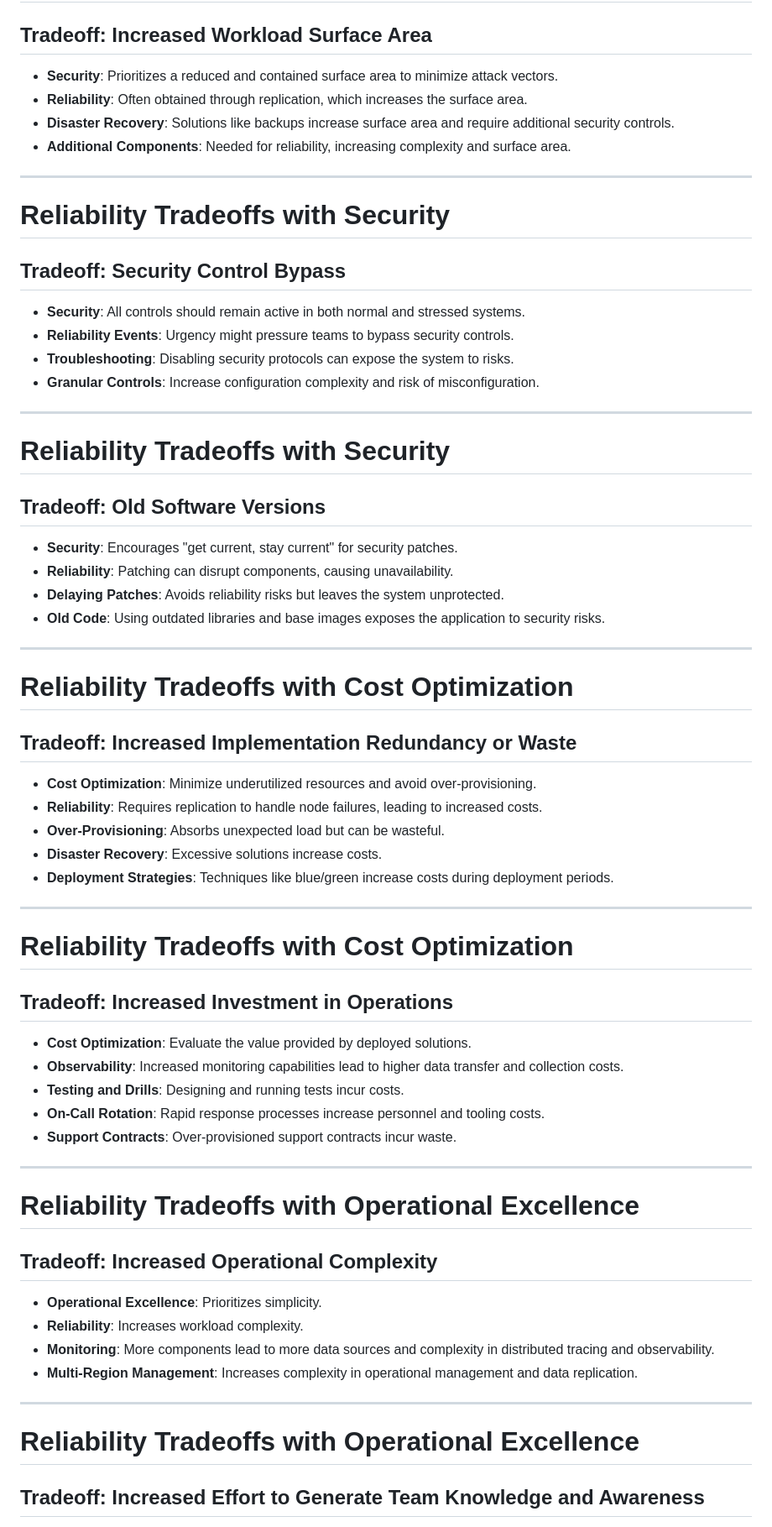
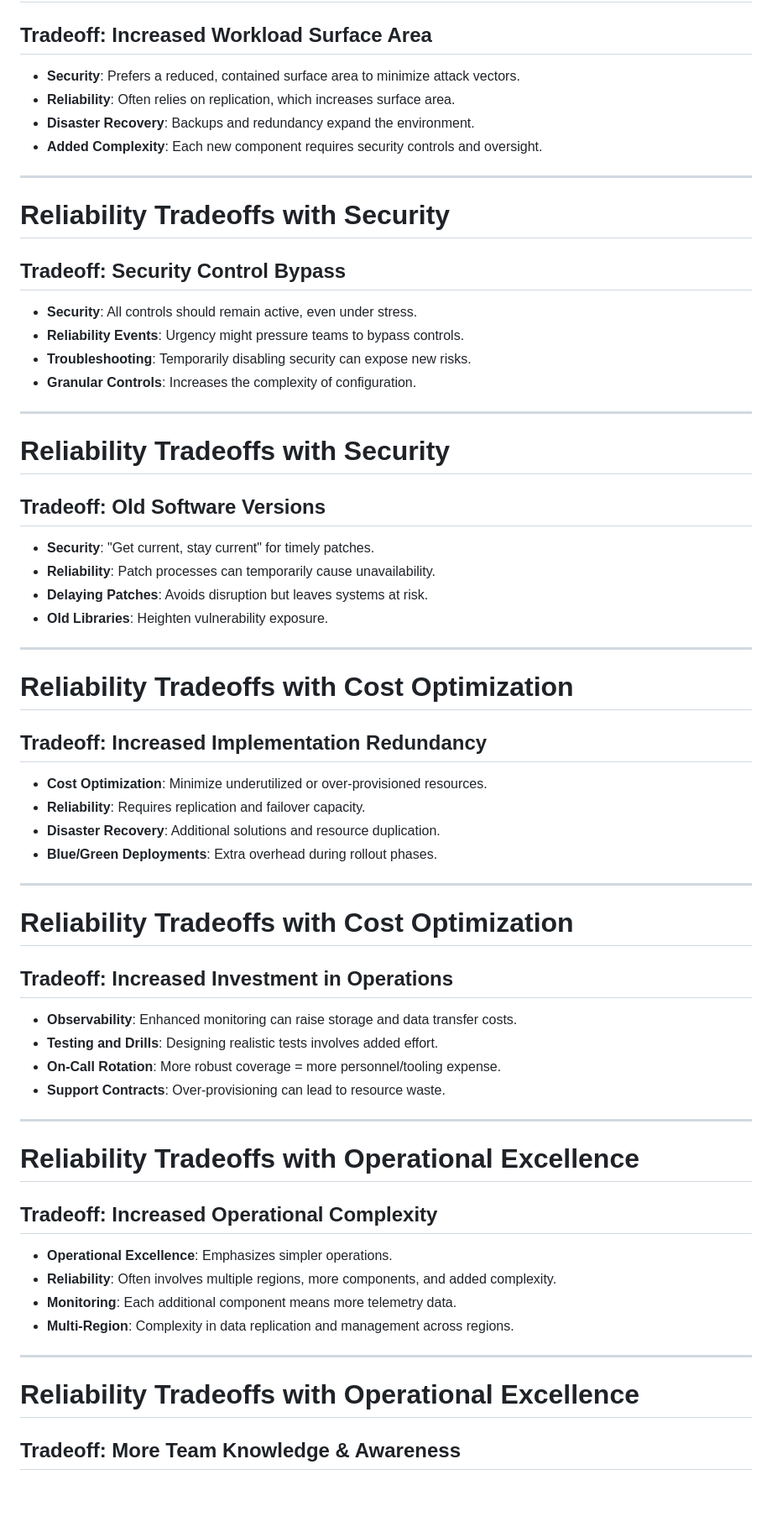
Before and after one commit to codebytes/azure-resiliency, a Markdown page: slides/Slides.md, the part around one of its changes. Shown at 84% size. Drawn GitHub-style; blank space fills up the shorter version.

```diff
--- a/slides/Slides.md
+++ b/slides/Slides.md
@@ -281,10 +278,10 @@ table {
 
 ## Tradeoff: Increased Workload Surface Area
 
-- **Security**: Prioritizes a reduced and contained surface area to minimize attack vectors.
-- **Reliability**: Often obtained through replication, which increases the surface area.
-- **Disaster Recovery**: Solutions like backups increase surface area and require additional security controls.
-- **Additional Components**: Needed for reliability, increasing complexity and surface area.
+- **Security**: Prefers a reduced, contained surface area to minimize attack vectors.
+- **Reliability**: Often relies on replication, which increases surface area.
+- **Disaster Recovery**: Backups and redundancy expand the environment.
+- **Added Complexity**: Each new component requires security controls and oversight.
 
 ---
 
@@ -292,10 +289,10 @@ table {
 
 ## Tradeoff: Security Control Bypass
 
-- **Security**: All controls should remain active in both normal and stressed systems.
-- **Reliability Events**: Urgency might pressure teams to bypass security controls.
-- **Troubleshooting**: Disabling security protocols can expose the system to risks.
-- **Granular Controls**: Increase configuration complexity and risk of misconfiguration.
+- **Security**: All controls should remain active, even under stress.
+- **Reliability Events**: Urgency might pressure teams to bypass controls.
+- **Troubleshooting**: Temporarily disabling security can expose new risks.
+- **Granular Controls**: Increases the complexity of configuration.
 
 ---
 
@@ -303,22 +300,21 @@ table {
 
 ## Tradeoff: Old Software Versions
 
-- **Security**: Encourages "get current, stay current" for security patches.
-- **Reliability**: Patching can disrupt components, causing unavailability.
-- **Delaying Patches**: Avoids reliability risks but leaves the system unprotected.
-- **Old Code**: Using outdated libraries and base images exposes the application to security risks.
+- **Security**: "Get current, stay current" for timely patches.
+- **Reliability**: Patch processes can temporarily cause unavailability.
+- **Delaying Patches**: Avoids disruption but leaves systems at risk.
+- **Old Libraries**: Heighten vulnerability exposure.
 
 ---
 
 # Reliability Tradeoffs with Cost Optimization
 
-## Tradeoff: Increased Implementation Redundancy or Waste
+## Tradeoff: Increased Implementation Redundancy
 
-- **Cost Optimization**: Minimize underutilized resources and avoid over-provisioning.
-- **Reliability**: Requires replication to handle node failures, leading to increased costs.
-- **Over-Provisioning**: Absorbs unexpected load but can be wasteful.
-- **Disaster Recovery**: Excessive solutions increase costs.
-- **Deployment Strategies**: Techniques like blue/green increase costs during deployment periods.
+- **Cost Optimization**: Minimize underutilized or over-provisioned resources.
+- **Reliability**: Requires replication and failover capacity.
+- **Disaster Recovery**: Additional solutions and resource duplication.
+- **Blue/Green Deployments**: Extra overhead during rollout phases.
 
 ---
 
@@ -326,11 +322,10 @@ table {
 
 ## Tradeoff: Increased Investment in Operations
 
-- **Cost Optimization**: Evaluate the value provided by deployed solutions.
-- **Observability**: Increased monitoring capabilities lead to higher data transfer and collection costs.
-- **Testing and Drills**: Designing and running tests incur costs.
-- **On-Call Rotation**: Rapid response processes increase personnel and tooling costs.
-- **Support Contracts**: Over-provisioned support contracts incur waste.
+- **Observability**: Enhanced monitoring can raise storage and data transfer costs.
+- **Testing and Drills**: Designing realistic tests involves added effort.
+- **On-Call Rotation**: More robust coverage = more personnel/tooling expense.
+- **Support Contracts**: Over-provisioning can lead to resource waste.
 
 ---
 
@@ -338,14 +333,14 @@ table {
 
 ## Tradeoff: Increased Operational Complexity
 
-- **Operational Excellence**: Prioritizes simplicity.
-- **Reliability**: Increases workload complexity.
-- **Monitoring**: More components lead to more data sources and complexity in distributed tracing and observability.
-- **Multi-Region Management**: Increases complexity in operational management and data replication.
+- **Operational Excellence**: Emphasizes simpler operations.
+- **Reliability**: Often involves multiple regions, more components, and added complexity.
+- **Monitoring**: Each additional component means more telemetry data.
+- **Multi-Region**: Complexity in data replication and management across regions.
 
 ---
 
 # Reliability Tradeoffs with Operational Excellence
 
-## Tradeoff: Increased Effort to Generate Team Knowledge and Awareness
+## Tradeoff: More Team Knowledge & Awareness
 
```
Also changed, not shown: other parts of slides/Slides.md (+232 -244 lines), slides/img/enterprise-app.png (added).
